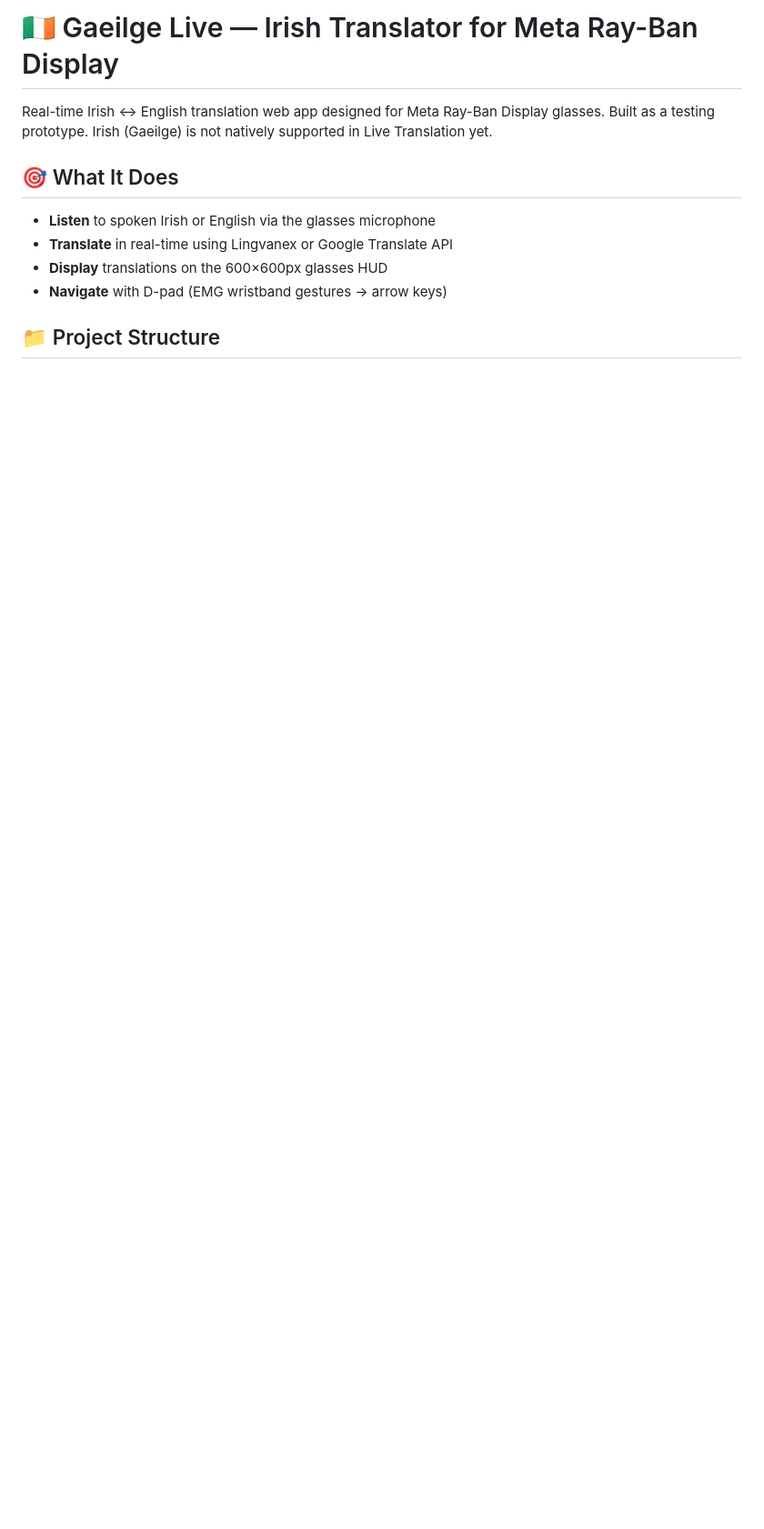
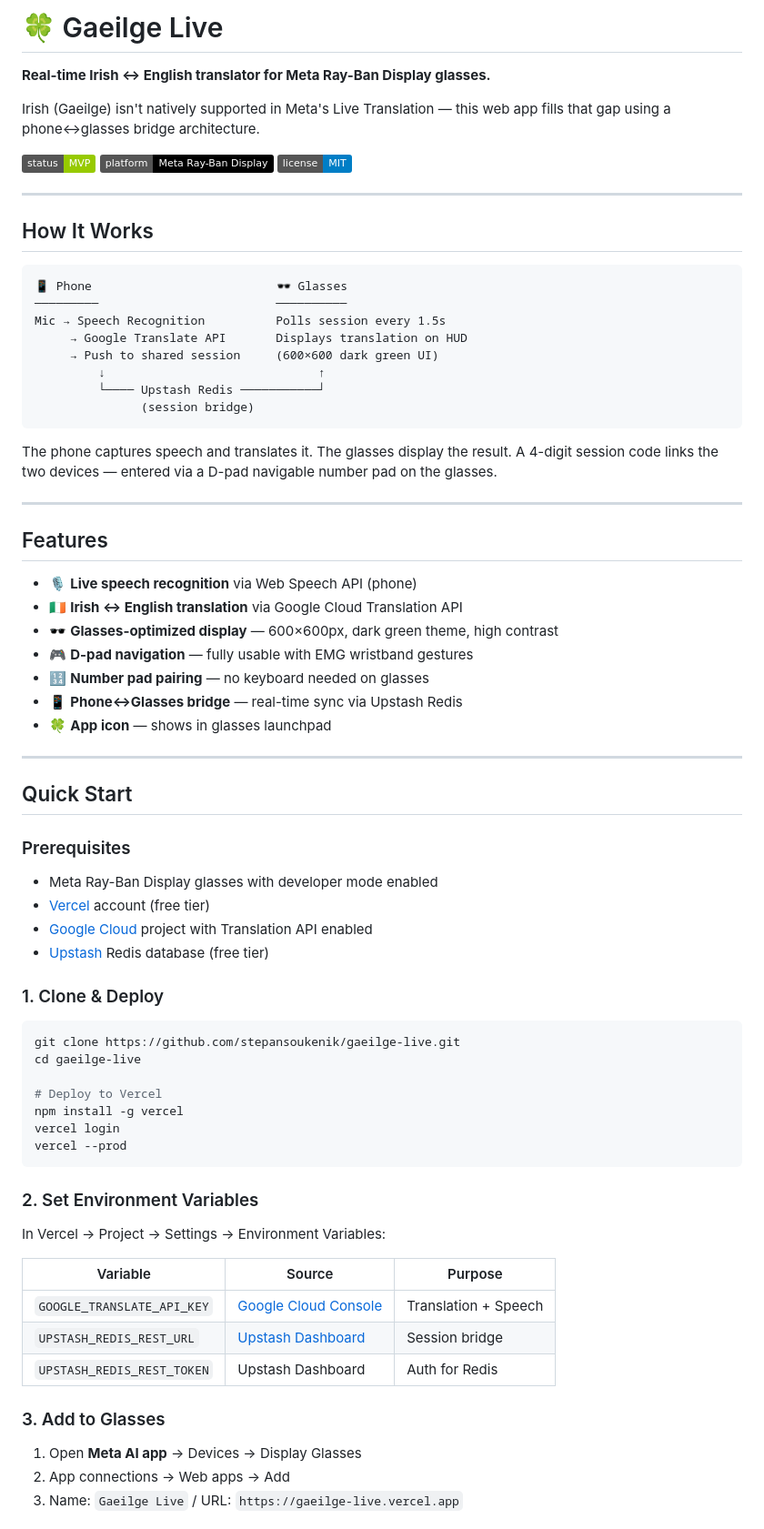
Before and after one commit to stepansoukenik/gaeilge-live, a Markdown page: README.md, the part around one of its changes. Shown at 91% size. Rendered like a GitHub page; badges without logos; blank space fills up the shorter version.

````diff
--- a/README.md
+++ b/README.md
@@ -1,13 +1,78 @@
-# 🇮🇪 Gaeilge Live — Irish Translator for Meta Ray-Ban Display
+# 🍀 Gaeilge Live
 
-Real-time Irish ↔ English translation web app designed for Meta Ray-Ban Display glasses.
-Built as a testing prototype. Irish (Gaeilge) is not natively supported in Live Translation yet.
+**Real-time Irish ↔ English translator for Meta Ray-Ban Display glasses.**
 
-## 🎯 What It Does
+Irish (Gaeilge) isn't natively supported in Meta's Live Translation — this web app fills that gap using a phone↔glasses bridge architecture.
 
-- **Listen** to spoken Irish or English via the glasses microphone
-- **Translate** in real-time using Lingvanex or Google Translate API
-- **Display** translations on the 600×600px glasses HUD
-- **Navigate** with D-pad (EMG wristband gestures → arrow keys)
+![Status](https://img.shields.io/badge/status-MVP-green)
+![Platform](https://img.shields.io/badge/platform-Meta%20Ray--Ban%20Display-black)
+![License](https://img.shields.io/badge/license-MIT-blue)
 
-## 📁 Project Structure
+---
+
+## How It Works
+
+```
+📱 Phone                          🕶️ Glasses
+─────────                         ──────────
+Mic → Speech Recognition          Polls session every 1.5s
+     → Google Translate API       Displays translation on HUD
+     → Push to shared session     (600×600 dark green UI)
+         ↓                              ↑
+         └──── Upstash Redis ───────────┘
+               (session bridge)
+```
+
+The phone captures speech and translates it. The glasses display the result. A 4-digit session code links the two devices — entered via a D-pad navigable number pad on the glasses.
+
+---
+
+## Features
+
+- 🎙️ **Live speech recognition** via Web Speech API (phone)
+- 🇮🇪 **Irish ↔ English translation** via Google Cloud Translation API
+- 🕶️ **Glasses-optimized display** — 600×600px, dark green theme, high contrast
+- 🎮 **D-pad navigation** — fully usable with EMG wristband gestures
+- 🔢 **Number pad pairing** — no keyboard needed on glasses
+- 📱 **Phone↔Glasses bridge** — real-time sync via Upstash Redis
+- 🍀 **App icon** — shows in glasses launchpad
+
+---
+
+## Quick Start
+
+### Prerequisites
+
+- Meta Ray-Ban Display glasses with developer mode enabled
+- [Vercel](https://vercel.com) account (free tier)
+- [Google Cloud](https://console.cloud.google.com) project with Translation API enabled
+- [Upstash](https://upstash.com) Redis database (free tier)
+
+### 1. Clone & Deploy
+
+```bash
+git clone https://github.com/stepansoukenik/gaeilge-live.git
+cd gaeilge-live
+
+# Deploy to Vercel
+npm install -g vercel
+vercel login
+vercel --prod
+```
+
+### 2. Set Environment Variables
+
+In Vercel → Project → Settings → Environment Variables:
+
+| Variable | Source | Purpose |
+|----------|--------|---------|
+| `GOOGLE_TRANSLATE_API_KEY` | [Google Cloud Console](https://console.cloud.google.com) | Translation + Speech |
+| `UPSTASH_REDIS_REST_URL` | [Upstash Dashboard](https://console.upstash.com) | Session bridge |
+| `UPSTASH_REDIS_REST_TOKEN` | Upstash Dashboard | Auth for Redis |
+
+### 3. Add to Glasses
+
+1. Open **Meta AI app** → Devices → Display Glasses
+2. App connections → Web apps → Add
+3. Name: `Gaeilge Live` / URL: `https://gaeilge-live.vercel.app`
+
````
Also changed, not shown: other parts of README.md (+82 -99 lines).
